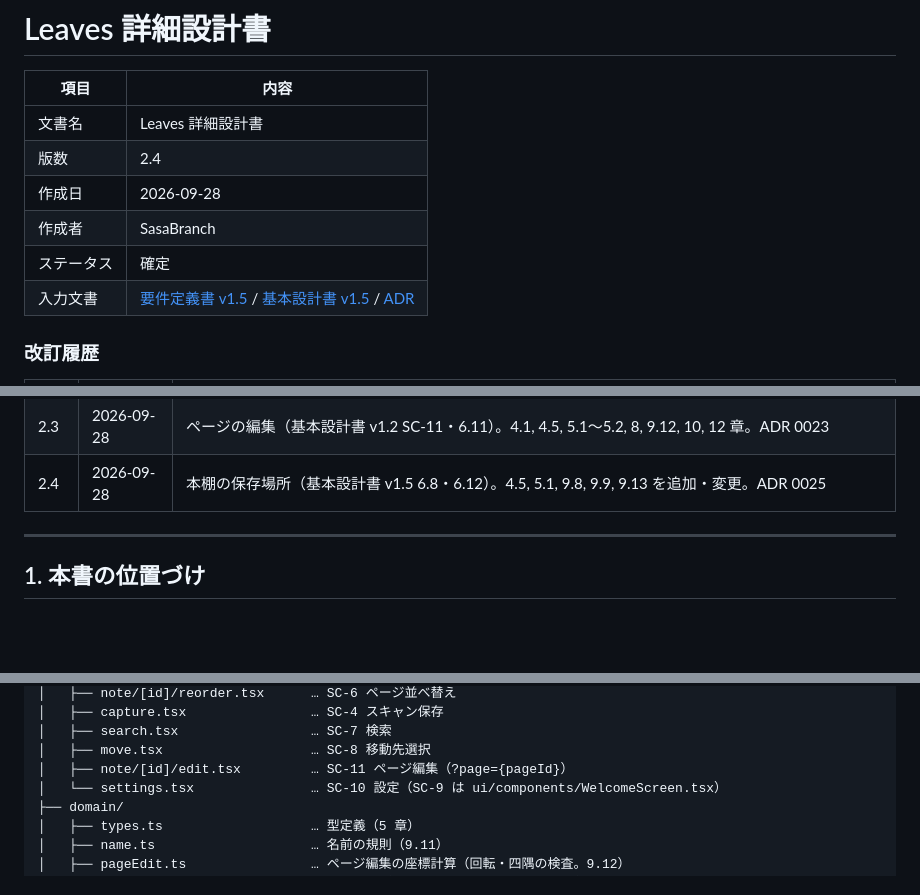
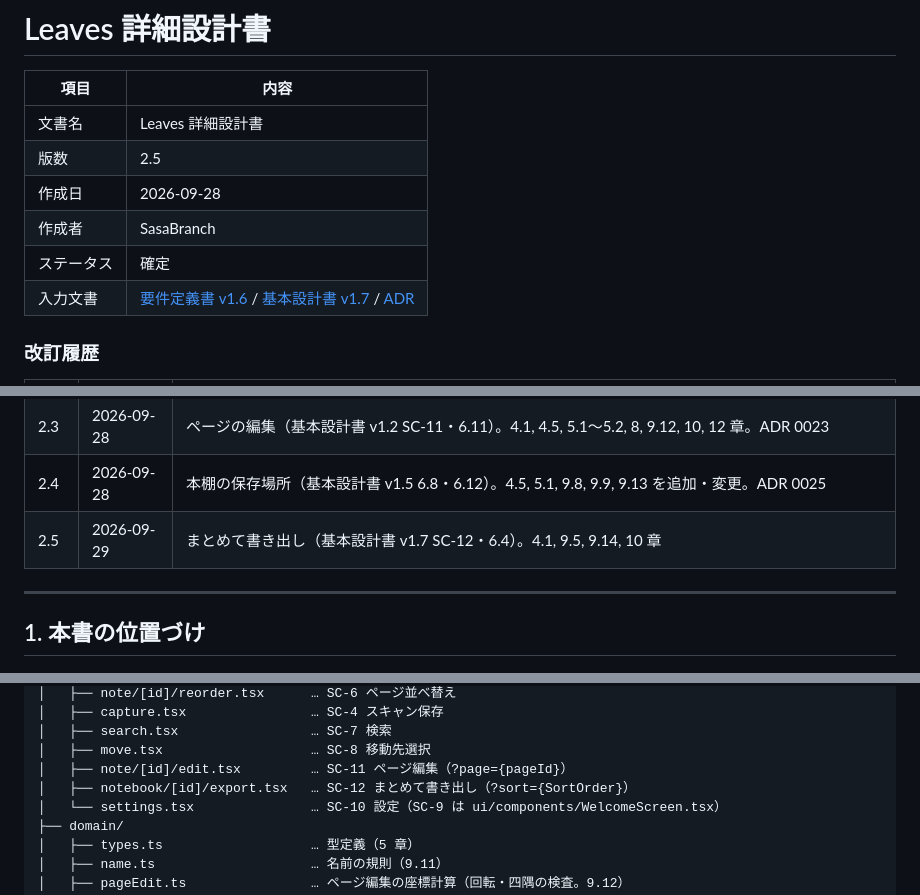
Before and after one commit to SasaBranch/Leaves, a Markdown page: docs/03_detailed-design/detailed-design.md, 3 parts joined by grey strips. Drawn GitHub-style; blank space fills up the shorter version.

Commit message:
docs: detailed design v2.5 - combined export (#47)
Co-Authored-By: Claude Opus 5.5 <noreply@anthropic.com>

```diff
--- a/docs/03_detailed-design/detailed-design.md
+++ b/docs/03_detailed-design/detailed-design.md
@@ -3,11 +3,11 @@
 | 項目 | 内容 |
 |---|---|
 | 文書名 | Leaves 詳細設計書 |
-| 版数 | 2.4 |
+| 版数 | 2.5 |
 | 作成日 | 2026-09-28 |
 | 作成者 | SasaBranch |
 | ステータス | 確定 |
-| 入力文書 | [要件定義書 v1.5](../01_requirements/requirements.md) / [基本設計書 v1.5](../02_basic-design/basic-design.md) / [ADR](../adr/README.md) |
+| 入力文書 | [要件定義書 v1.6](../01_requirements/requirements.md) / [基本設計書 v1.7](../02_basic-design/basic-design.md) / [ADR](../adr/README.md) |
 
 ### 改訂履歴
 
@@ -26,6 +26,7 @@
 | 2.2 | 2026-09-28 | 9.9 上書きされたページ画像の反映を追加（ADR 0022） |
 | 2.3 | 2026-09-28 | ページの編集（基本設計書 v1.2 SC-11・6.11）。4.1, 4.5, 5.1〜5.2, 8, 9.12, 10, 12 章。ADR 0023 |
 | 2.4 | 2026-09-28 | 本棚の保存場所（基本設計書 v1.5 6.8・6.12）。4.5, 5.1, 9.8, 9.9, 9.13 を追加・変更。ADR 0025 |
+| 2.5 | 2026-09-29 | まとめて書き出し（基本設計書 v1.7 SC-12・6.4）。4.1, 9.5, 9.14, 10 章 |
 
 ---
 
@@ -174,6 +175,7 @@ src/
 │   ├── search.tsx                 … SC-7 検索
 │   ├── move.tsx                   … SC-8 移動先選択
 │   ├── note/[id]/edit.tsx         … SC-11 ページ編集（?page={pageId}）
+│   ├── notebook/[id]/export.tsx   … SC-12 まとめて書き出し（?sort={SortOrder}）
 │   └── settings.tsx               … SC-10 設定（SC-9 は ui/components/WelcomeScreen.tsx）
 ├── domain/
 │   ├── types.ts                   … 型定義（5 章）
```
Also changed, not shown: other parts of docs/03_detailed-design/detailed-design.md (+61 -0 lines), docs/02_basic-design/basic-design.md (+1 -1 lines).
